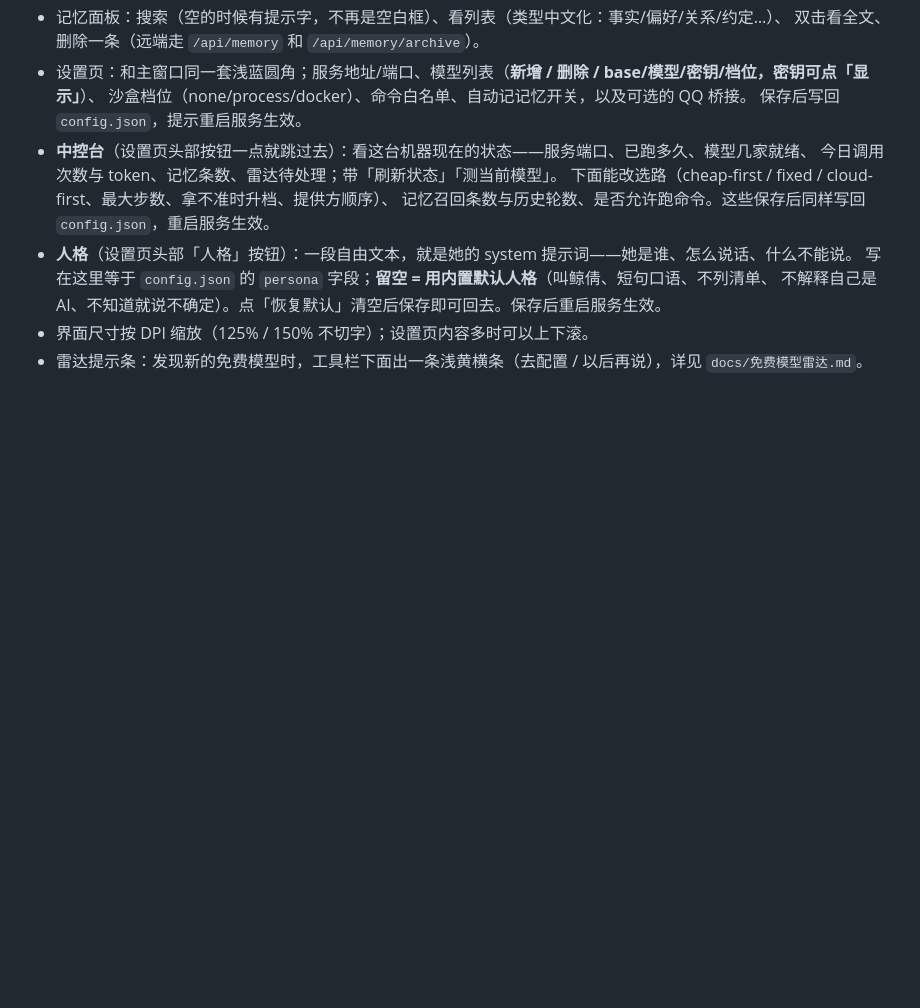
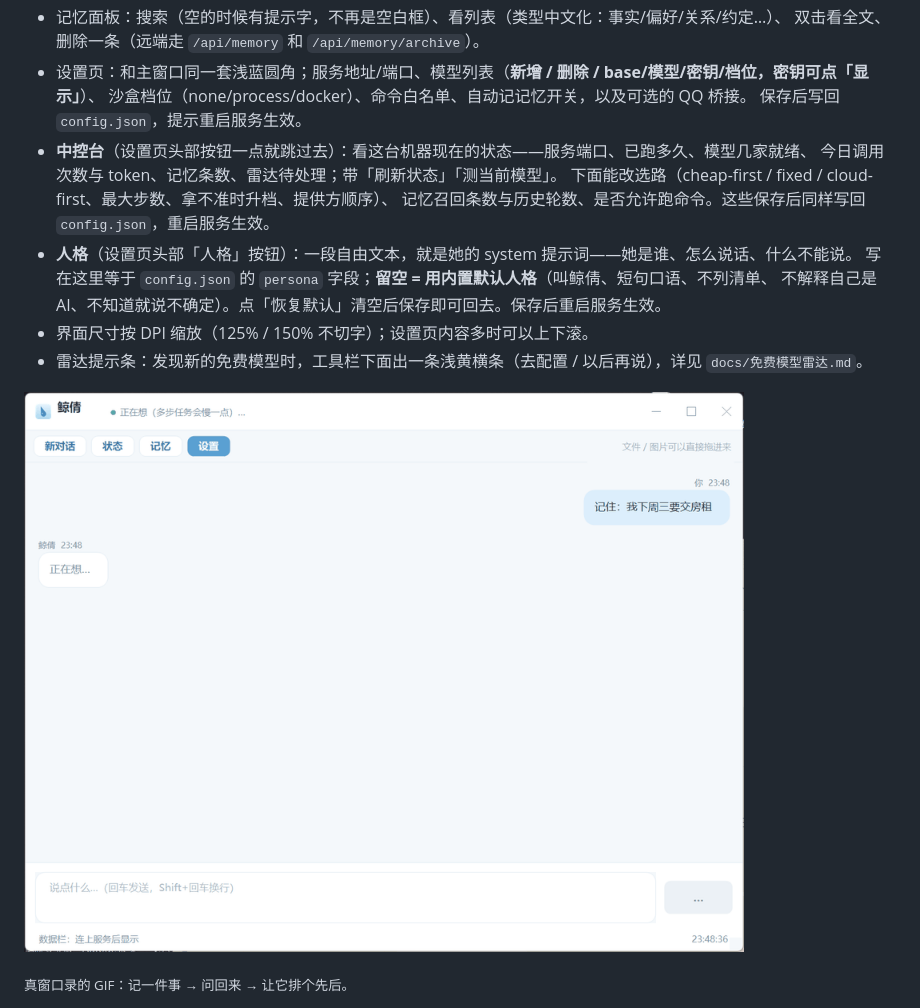
Before and after one commit to jingqian-sy/jingqian-single-a, a Markdown page: docs/软件版.md, the part around the change. Rendered like a GitHub page; pictures changed too: docs/assets/软件版-演示.gif (added); blank space fills up the shorter version.

```diff
--- a/docs/软件版.md
+++ b/docs/软件版.md
@@ -61,6 +61,10 @@ powershell -ExecutionPolicy Bypass -File 安装.ps1
   不解释自己是 AI、不知道就说不确定）。点「恢复默认」清空后保存即可回去。保存后重启服务生效。
 - 界面尺寸按 DPI 缩放（125% / 150% 不切字）；设置页内容多时可以上下滚。
 - 雷达提示条：发现新的免费模型时，工具栏下面出一条浅黄横条（去配置 / 以后再说），详见 `docs/免费模型雷达.md`。
+
+![软件版 · 演示](assets/软件版-演示.gif)
+
+<sub>真窗口录的 GIF：记一件事 → 问回来 → 让它排个先后。</sub>
 
 ![软件版 · 对话](assets/软件版-对话.png)
 
```
Also changed, not shown: README.md (+3 -2 lines), 2 other files.
